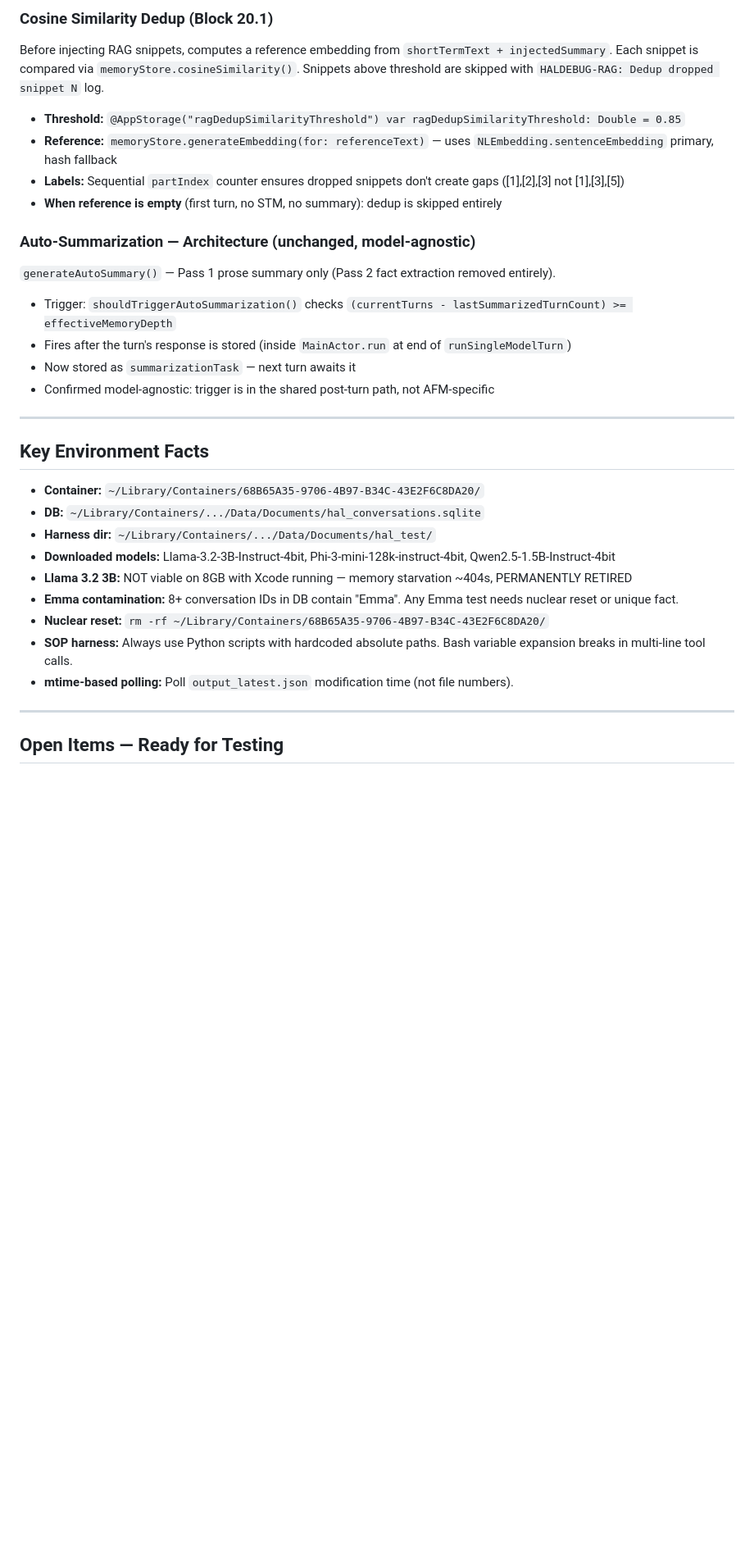
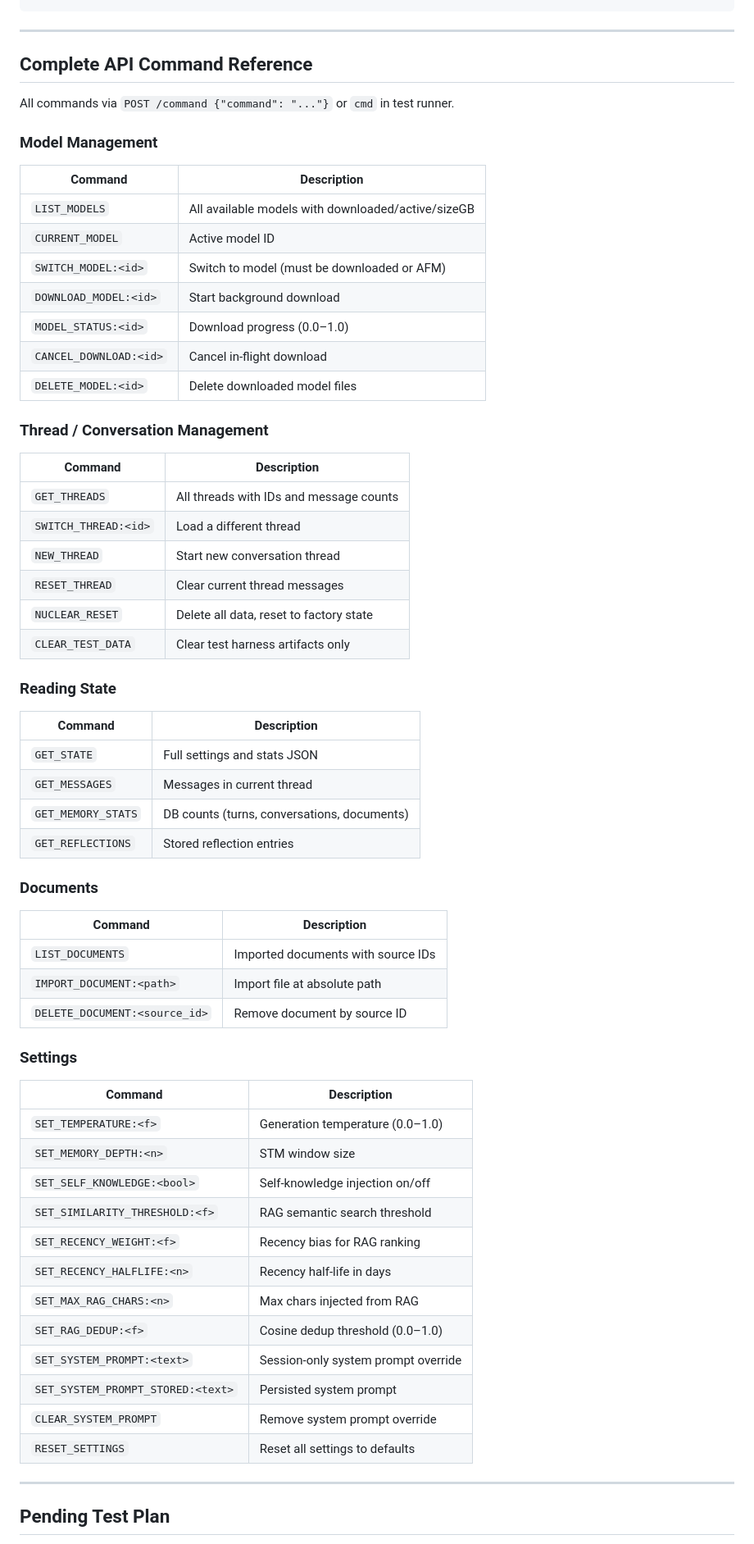
Before and after one commit to markfriedlander/Hal-Universal, a Markdown page: HANDOFF_BRIEF.md, the part around one of its changes. Shown at 82% size. Rendered like a GitHub page; blank space fills up the shorter version.

```diff
--- a/HANDOFF_BRIEF.md
+++ b/HANDOFF_BRIEF.md
@@ -114,35 +115,63 @@ New property on `ChatViewModel`: `var summarizationTask: Task<Void, Never>? = ni
-### Cosine Similarity Dedup (Block 20.1)
-
-Before injecting RAG snippets, computes a reference embedding from `shortTermText + injectedSummary`. Each snippet is compared via `memoryStore.cosineSimilarity()`. Snippets above threshold are skipped with `HALDEBUG-RAG: Dedup dropped snippet N` log.
-
-- **Threshold:** `@AppStorage("ragDedupSimilarityThreshold") var ragDedupSimilarityThreshold: Double = 0.85`
-- **Reference:** `memoryStore.generateEmbedding(for: referenceText)` — uses `NLEmbedding.sentenceEmbedding` primary, hash fallback
-- **Labels:** Sequential `partIndex` counter ensures dropped snippets don't create gaps ([1],[2],[3] not [1],[3],[5])
-- **When reference is empty** (first turn, no STM, no summary): dedup is skipped entirely
-
-### Auto-Summarization — Architecture (unchanged, model-agnostic)
-
-`generateAutoSummary()` — Pass 1 prose summary only (Pass 2 fact extraction removed entirely).
-- Trigger: `shouldTriggerAutoSummarization()` checks `(currentTurns - lastSummarizedTurnCount) >= effectiveMemoryDepth`
-- Fires after the turn's response is stored (inside `MainActor.run` at end of `runSingleModelTurn`)
-- Now stored as `summarizationTask` — next turn awaits it
-- Confirmed model-agnostic: trigger is in the shared post-turn path, not AFM-specific
 
 ---
 
-## Key Environment Facts
+## Complete API Command Reference
 
-- **Container:** `~/Library/Containers/68B65A35-9706-4B97-B34C-43E2F6C8DA20/`
-- **DB:** `~/Library/Containers/.../Data/Documents/hal_conversations.sqlite`
-- **Harness dir:** `~/Library/Containers/.../Data/Documents/hal_test/`
-- **Downloaded models:** Llama-3.2-3B-Instruct-4bit, Phi-3-mini-128k-instruct-4bit, Qwen2.5-1.5B-Instruct-4bit
-- **Llama 3.2 3B:** NOT viable on 8GB with Xcode running — memory starvation ~404s, PERMANENTLY RETIRED
-- **Emma contamination:** 8+ conversation IDs in DB contain "Emma". Any Emma test needs nuclear reset or unique fact.
-- **Nuclear reset:** `rm -rf ~/Library/Containers/68B65A35-9706-4B97-B34C-43E2F6C8DA20/`
-- **SOP harness:** Always use Python scripts with hardcoded absolute paths. Bash variable expansion breaks in multi-line tool calls.
-- **mtime-based polling:** Poll `output_latest.json` modification time (not file numbers).
+All commands via `POST /command {"command": "..."}` or `cmd` in test runner.
+
+### Model Management
+| Command | Description |
+|---------|-------------|
+| `LIST_MODELS` | All available models with downloaded/active/sizeGB |
+| `CURRENT_MODEL` | Active model ID |
+| `SWITCH_MODEL:<id>` | Switch to model (must be downloaded or AFM) |
+| `DOWNLOAD_MODEL:<id>` | Start background download |
+| `MODEL_STATUS:<id>` | Download progress (0.0–1.0) |
+| `CANCEL_DOWNLOAD:<id>` | Cancel in-flight download |
+| `DELETE_MODEL:<id>` | Delete downloaded model files |
+
+### Thread / Conversation Management
+| Command | Description |
+|---------|-------------|
+| `GET_THREADS` | All threads with IDs and message counts |
+| `SWITCH_THREAD:<id>` | Load a different thread |
+| `NEW_THREAD` | Start new conversation thread |
+| `RESET_THREAD` | Clear current thread messages |
+| `NUCLEAR_RESET` | Delete all data, reset to factory state |
+| `CLEAR_TEST_DATA` | Clear test harness artifacts only |
+
+### Reading State
+| Command | Description |
+|---------|-------------|
+| `GET_STATE` | Full settings and stats JSON |
+| `GET_MESSAGES` | Messages in current thread |
+| `GET_MEMORY_STATS` | DB counts (turns, conversations, documents) |
+| `GET_REFLECTIONS` | Stored reflection entries |
+
+### Documents
+| Command | Description |
+|---------|-------------|
+| `LIST_DOCUMENTS` | Imported documents with source IDs |
+| `IMPORT_DOCUMENT:<path>` | Import file at absolute path |
+| `DELETE_DOCUMENT:<source_id>` | Remove document by source ID |
+
+### Settings
+| Command | Description |
+|---------|-------------|
+| `SET_TEMPERATURE:<f>` | Generation temperature (0.0–1.0) |
+| `SET_MEMORY_DEPTH:<n>` | STM window size |
+| `SET_SELF_KNOWLEDGE:<bool>` | Self-knowledge injection on/off |
+| `SET_SIMILARITY_THRESHOLD:<f>` | RAG semantic search threshold |
+| `SET_RECENCY_WEIGHT:<f>` | Recency bias for RAG ranking |
+| `SET_RECENCY_HALFLIFE:<n>` | Recency half-life in days |
+| `SET_MAX_RAG_CHARS:<n>` | Max chars injected from RAG |
+| `SET_RAG_DEDUP:<f>` | Cosine dedup threshold (0.0–1.0) |
+| `SET_SYSTEM_PROMPT:<text>` | Session-only system prompt override |
+| `SET_SYSTEM_PROMPT_STORED:<text>` | Persisted system prompt |
+| `CLEAR_SYSTEM_PROMPT` | Remove system prompt override |
+| `RESET_SETTINGS` | Reset all settings to defaults |
 
 ---
 
-## Open Items — Ready for Testing
+## Pending Test Plan
 
```
Also changed, not shown: other parts of HANDOFF_BRIEF.md (+171 -82 lines).
